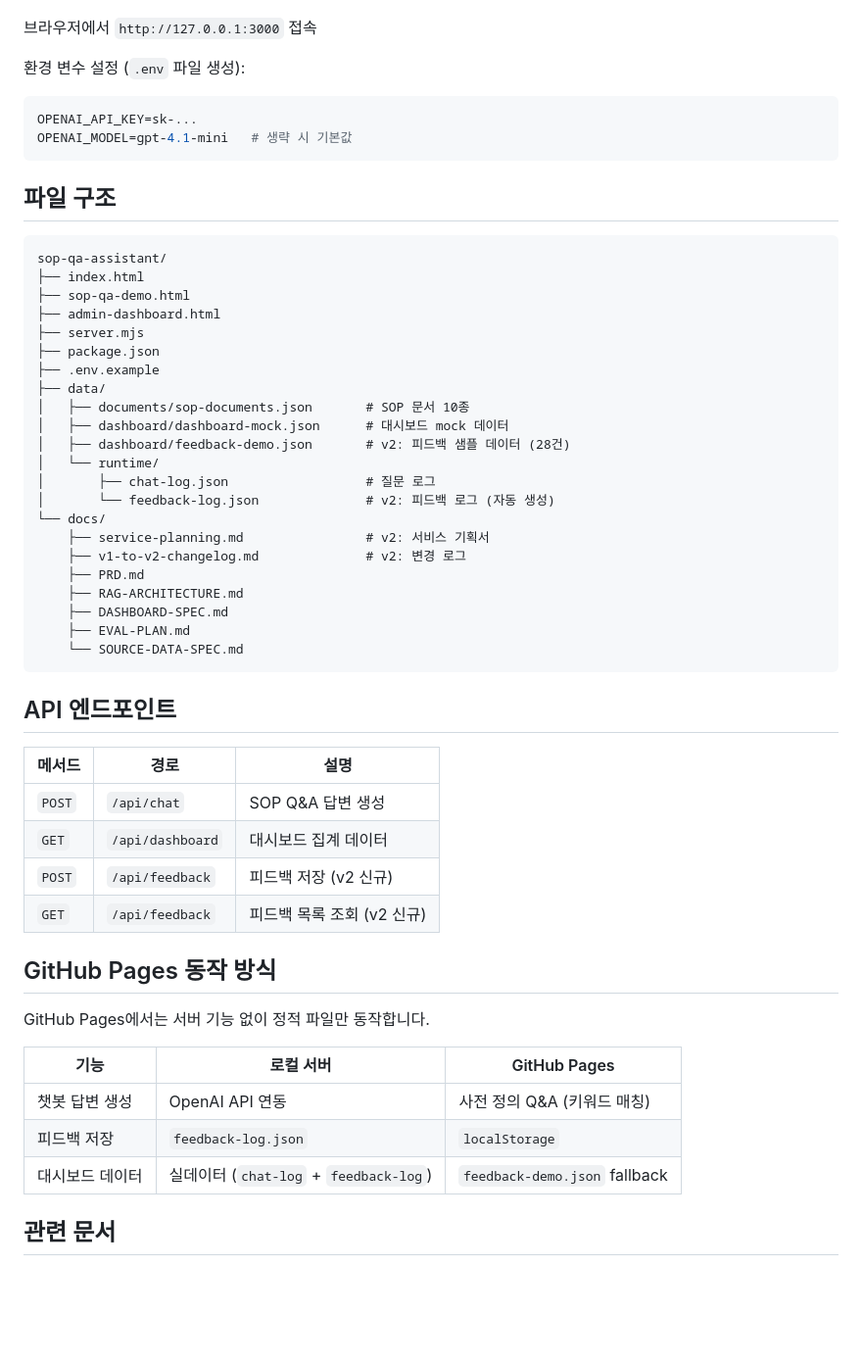
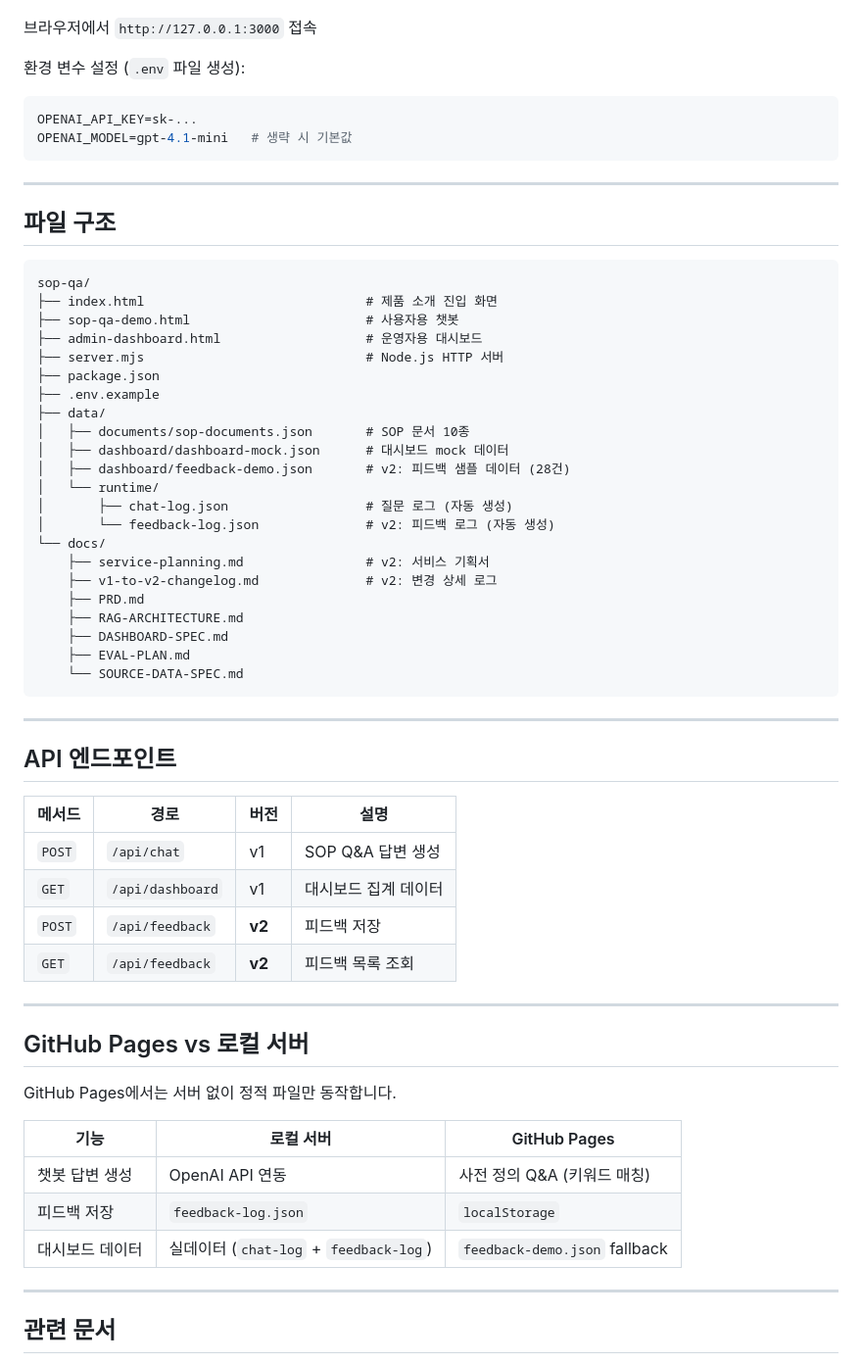
Before and after one commit to jhr122333/ax-checklist, a Markdown page: sop-qa/README.md, the part around one of its changes. Shown at 98% size. Rendered like a GitHub page; blank space fills up the shorter version.

Commit message:
docs: README v1/v2 구분 구조로 전면 재작성
v1(기본 Q&A 엔진)과 v2(피드백 루프·운영 고도화)를
명확히 분리해 고도화 흐름을 한눈에 파악할 수 있도록 개선

Co-Authored-By: Claude Sonnet 4.6 <noreply@anthropic.com>

````diff
--- a/sop-qa/README.md
+++ b/sop-qa/README.md
@@ -76,14 +105,16 @@ OPENAI_API_KEY=sk-...
 OPENAI_MODEL=gpt-4.1-mini   # 생략 시 기본값
 ```
 
+---
+
 ## 파일 구조
 
 ```text
-sop-qa-assistant/
-├── index.html
-├── sop-qa-demo.html
-├── admin-dashboard.html
-├── server.mjs
+sop-qa/
+├── index.html                             # 제품 소개 진입 화면
+├── sop-qa-demo.html                       # 사용자용 챗봇
+├── admin-dashboard.html                   # 운영자용 대시보드
+├── server.mjs                             # Node.js HTTP 서버
 ├── package.json
 ├── .env.example
 ├── data/
@@ -91,11 +122,11 @@ sop-qa-assistant/
 │   ├── dashboard/dashboard-mock.json      # 대시보드 mock 데이터
 │   ├── dashboard/feedback-demo.json       # v2: 피드백 샘플 데이터 (28건)
 │   └── runtime/
-│       ├── chat-log.json                  # 질문 로그
+│       ├── chat-log.json                  # 질문 로그 (자동 생성)
 │       └── feedback-log.json              # v2: 피드백 로그 (자동 생성)
 └── docs/
     ├── service-planning.md                # v2: 서비스 기획서
-    ├── v1-to-v2-changelog.md              # v2: 변경 로그
+    ├── v1-to-v2-changelog.md              # v2: 변경 상세 로그
     ├── PRD.md
     ├── RAG-ARCHITECTURE.md
     ├── DASHBOARD-SPEC.md
@@ -103,18 +134,22 @@ sop-qa-assistant/
     └── SOURCE-DATA-SPEC.md
 ```
 
+---
+
 ## API 엔드포인트
 
-| 메서드 | 경로 | 설명 |
-|--------|------|------|
-| `POST` | `/api/chat` | SOP Q&A 답변 생성 |
-| `GET`  | `/api/dashboard` | 대시보드 집계 데이터 |
-| `POST` | `/api/feedback` | 피드백 저장 (v2 신규) |
-| `GET`  | `/api/feedback` | 피드백 목록 조회 (v2 신규) |
+| 메서드 | 경로 | 버전 | 설명 |
+|--------|------|------|------|
+| `POST` | `/api/chat` | v1 | SOP Q&A 답변 생성 |
+| `GET`  | `/api/dashboard` | v1 | 대시보드 집계 데이터 |
+| `POST` | `/api/feedback` | **v2** | 피드백 저장 |
+| `GET`  | `/api/feedback` | **v2** | 피드백 목록 조회 |
 
-## GitHub Pages 동작 방식
+---
 
-GitHub Pages에서는 서버 기능 없이 정적 파일만 동작합니다.
+## GitHub Pages vs 로컬 서버
+
+GitHub Pages에서는 서버 없이 정적 파일만 동작합니다.
 
 | 기능 | 로컬 서버 | GitHub Pages |
 |------|-----------|--------------|
@@ -122,6 +157,8 @@ GitHub Pages에서는 서버 기능 없이 정적 파일만 동작합니다.
 | 피드백 저장 | `feedback-log.json` | `localStorage` |
 | 대시보드 데이터 | 실데이터 (`chat-log` + `feedback-log`) | `feedback-demo.json` fallback |
 
+---
+
 ## 관련 문서
 
 - [서비스 기획서](./docs/service-planning.md)
````
Also changed, not shown: other parts of sop-qa/README.md (+74 -45 lines).
